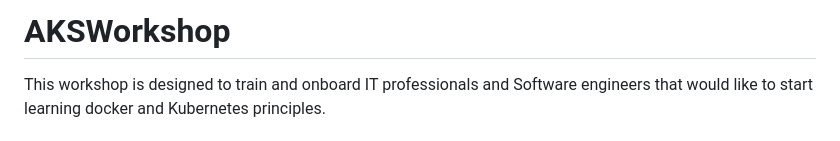
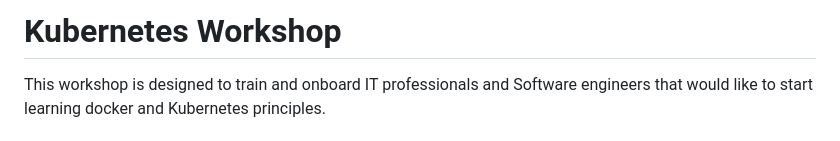
Before and after one commit to kmoussahub/KubernetesWorkshop, a Markdown page: README.md, the part around the change. Drawn GitHub-style.

```diff
--- a/README.md
+++ b/README.md
@@ -1,4 +1,4 @@
-# AKSWorkshop
+# Kubernetes Workshop
 
 This workshop is designed to train and onboard IT professionals and Software engineers that would like to start learning docker and Kubernetes principles.
 
```
